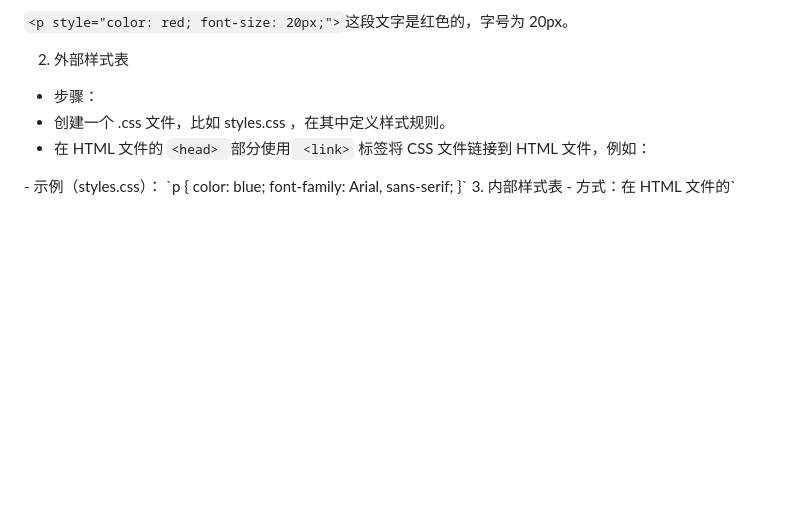
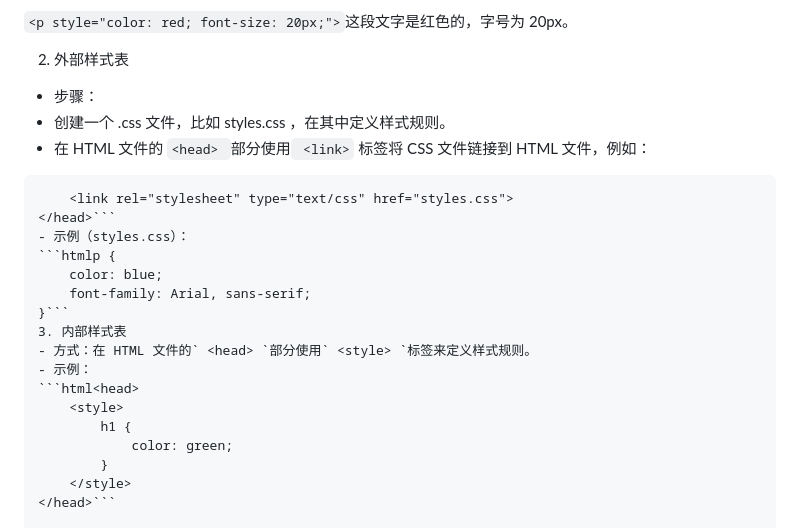
Before and after one commit to 0707lwj/Tasks, a Markdown page: HTML 学习笔记.md, the part around the change. Rendered like a GitHub page; blank space fills up the shorter version.

````diff
--- a/HTML 学习笔记.md
+++ b/HTML 学习笔记.md
@@ -125,21 +125,21 @@
 - 创建一个 .css 文件，比如 styles.css ，在其中定义样式规则。
 - 在 HTML 文件的 `<head> `部分使用` <link>` 标签将 CSS 文件链接到 HTML 文件，例如：
 
-<head>
+```html<head>
     <link rel="stylesheet" type="text/css" href="styles.css">
-</head>
+</head>```
 - 示例（styles.css）：
-`p {
+```htmlp {
     color: blue;
     font-family: Arial, sans-serif;
-}`
+}```
 3. 内部样式表
 - 方式：在 HTML 文件的` <head> `部分使用` <style> `标签来定义样式规则。
 - 示例：
-<head>
+```html<head>
     <style>
         h1 {
             color: green;
         }
     </style>
-</head>
+</head>```
````
